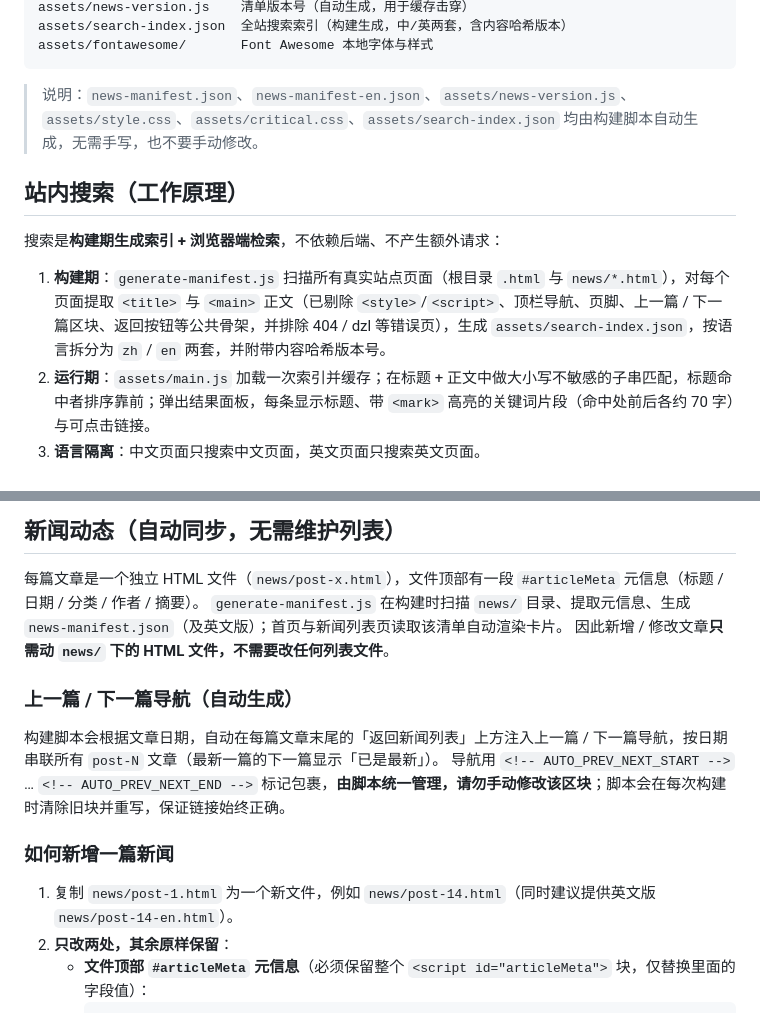
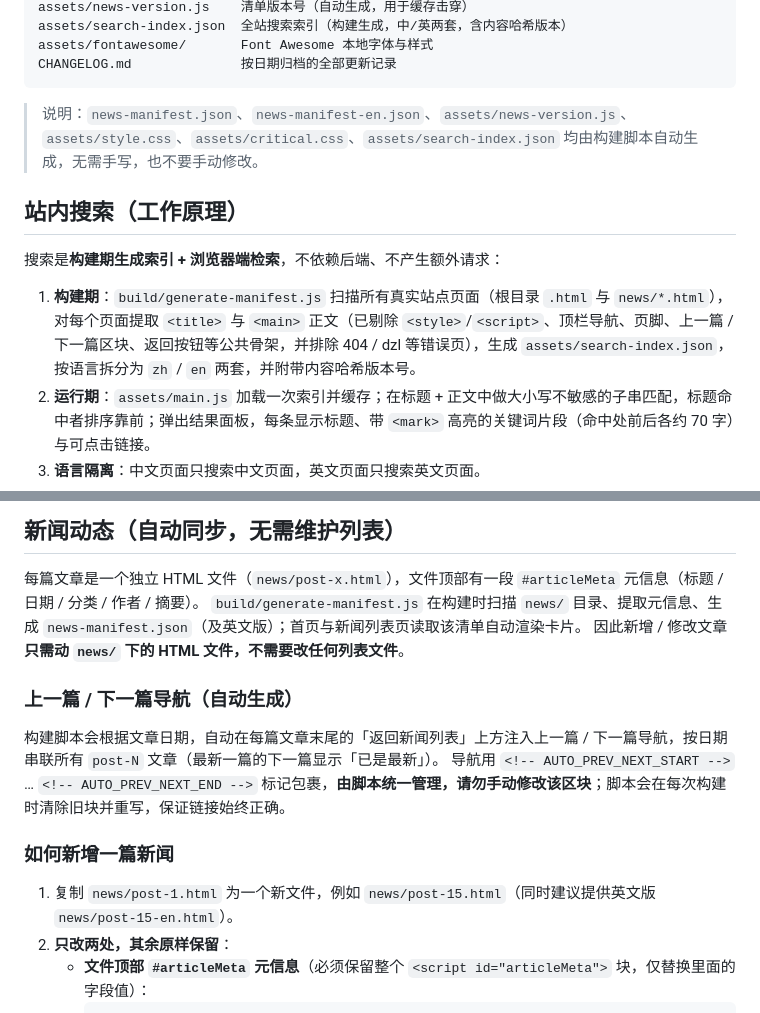
Before and after one commit to Chanmingfei/tstc-ba-website, a Markdown page: README.md, 2 parts joined by grey strips. GitHub-like rendering.

````diff
--- a/README.md
+++ b/README.md
@@ -43,6 +60,7 @@ assets/main.js            全站共用脚本（导航、弹窗、新闻渲染、
 assets/news-version.js    清单版本号（自动生成，用于缓存击穿）
 assets/search-index.json  全站搜索索引（构建生成，中/英两套，含内容哈希版本）
 assets/fontawesome/       Font Awesome 本地字体与样式
+CHANGELOG.md              按日期归档的全部更新记录
 ```
 
 > 说明：`news-manifest.json`、`news-manifest-en.json`、`assets/news-version.js`、`assets/style.css`、`assets/critical.css`、`assets/search-index.json` 均由构建脚本自动生成，无需手写，也不要手动修改。
@@ -51,7 +69,7 @@ assets/fontawesome/       Font Awesome 本地字体与样式
 
 搜索是**构建期生成索引 + 浏览器端检索**，不依赖后端、不产生额外请求：
 
-1. **构建期**：`generate-manifest.js` 扫描所有真实站点页面（根目录 `.html` 与 `news/*.html`），对每个页面提取 `<title>` 与 `<main>` 正文（已剔除 `<style>`/`<script>`、顶栏导航、页脚、上一篇 / 下一篇区块、返回按钮等公共骨架，并排除 404 / dzl 等错误页），生成 `assets/search-index.json`，按语言拆分为 `zh` / `en` 两套，并附带内容哈希版本号。
+1. **构建期**：`build/generate-manifest.js` 扫描所有真实站点页面（根目录 `.html` 与 `news/*.html`），对每个页面提取 `<title>` 与 `<main>` 正文（已剔除 `<style>`/`<script>`、顶栏导航、页脚、上一篇 / 下一篇区块、返回按钮等公共骨架，并排除 404 / dzl 等错误页），生成 `assets/search-index.json`，按语言拆分为 `zh` / `en` 两套，并附带内容哈希版本号。
 2. **运行期**：`assets/main.js` 加载一次索引并缓存；在标题 + 正文中做大小写不敏感的子串匹配，标题命中者排序靠前；弹出结果面板，每条显示标题、带 `<mark>` 高亮的关键词片段（命中处前后各约 70 字）与可点击链接。
 3. **语言隔离**：中文页面只搜索中文页面，英文页面只搜索英文页面。
 4. **入口**：首页头部搜索框、顶栏导航搜索图标（桌面端在导航末尾、移动端在汉堡菜单左侧）。按 ESC 或点击遮罩关闭。
@@ -93,7 +111,7 @@ python3 -m http.server 8080
 ## 新闻动态（自动同步，无需维护列表）
 
 每篇文章是一个独立 HTML 文件（`news/post-x.html`），文件顶部有一段 `#articleMeta` 元信息（标题 / 日期 / 分类 / 作者 / 摘要）。
-`generate-manifest.js` 在构建时扫描 `news/` 目录、提取元信息、生成 `news-manifest.json`（及英文版）；首页与新闻列表页读取该清单自动渲染卡片。
+`build/generate-manifest.js` 在构建时扫描 `news/` 目录、提取元信息、生成 `news-manifest.json`（及英文版）；首页与新闻列表页读取该清单自动渲染卡片。
 因此新增 / 修改文章**只需动 `news/` 下的 HTML 文件，不需要改任何列表文件**。
 
 ### 上一篇 / 下一篇导航（自动生成）
@@ -103,7 +121,7 @@ python3 -m http.server 8080
 
 ### 如何新增一篇新闻
 
-1. 复制 `news/post-1.html` 为一个新文件，例如 `news/post-14.html`（同时建议提供英文版 `news/post-14-en.html`）。
+1. 复制 `news/post-1.html` 为一个新文件，例如 `news/post-15.html`（同时建议提供英文版 `news/post-15-en.html`）。
 2. **只改两处，其余原样保留**：
    - **文件顶部 `#articleMeta` 元信息**（必须保留整个 `<script id="articleMeta">` 块，仅替换里面的字段值）：
      ```html
````
Also changed, not shown: other parts of README.md (+22 -5 lines).
